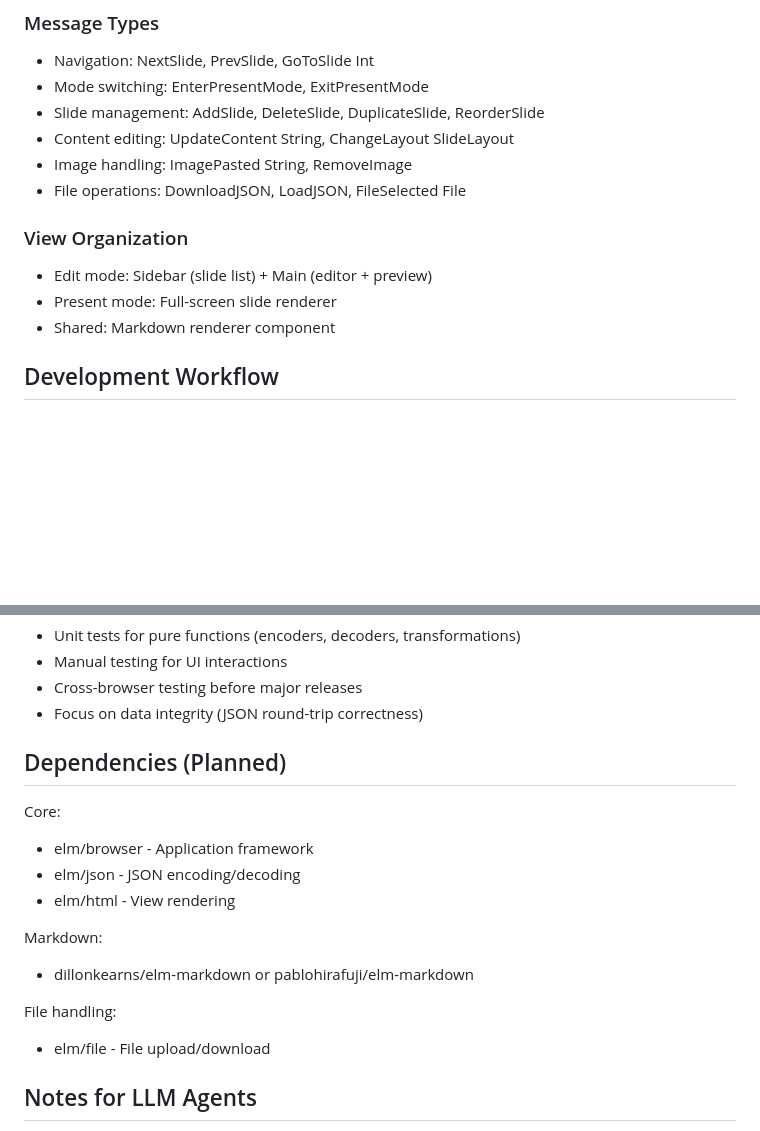
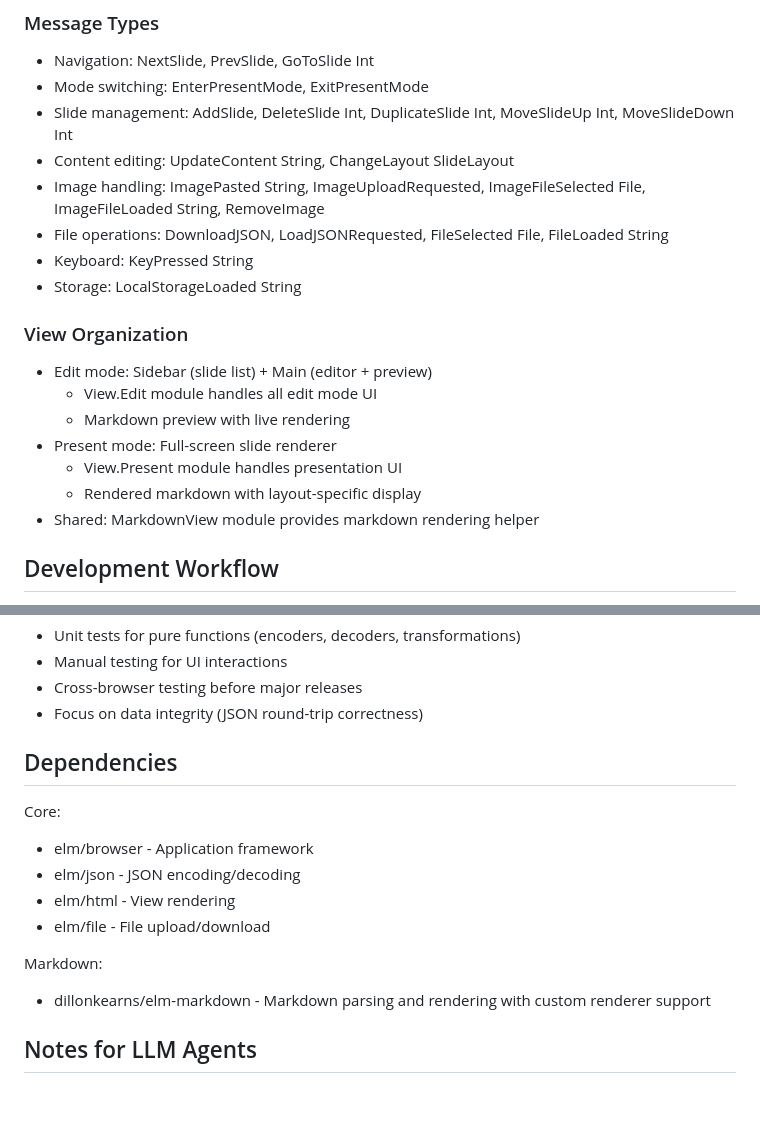
Before and after one commit to datakurre/bullets, a Markdown page: AGENTS.md, 2 parts joined by grey strips. Drawn GitHub-style; blank space fills up the shorter version.

```diff
--- a/AGENTS.md
+++ b/AGENTS.md
@@ -78,16 +108,22 @@ The project will use a Makefile with these targets:
 
 - Navigation: NextSlide, PrevSlide, GoToSlide Int
 - Mode switching: EnterPresentMode, ExitPresentMode
-- Slide management: AddSlide, DeleteSlide, DuplicateSlide, ReorderSlide
+- Slide management: AddSlide, DeleteSlide Int, DuplicateSlide Int, MoveSlideUp Int, MoveSlideDown Int
 - Content editing: UpdateContent String, ChangeLayout SlideLayout
-- Image handling: ImagePasted String, RemoveImage
-- File operations: DownloadJSON, LoadJSON, FileSelected File
+- Image handling: ImagePasted String, ImageUploadRequested, ImageFileSelected File, ImageFileLoaded String, RemoveImage
+- File operations: DownloadJSON, LoadJSONRequested, FileSelected File, FileLoaded String
+- Keyboard: KeyPressed String
+- Storage: LocalStorageLoaded String
 
 ### View Organization
 
 - Edit mode: Sidebar (slide list) + Main (editor + preview)
+  - View.Edit module handles all edit mode UI
+  - Markdown preview with live rendering
 - Present mode: Full-screen slide renderer
-- Shared: Markdown renderer component
+  - View.Present module handles presentation UI
+  - Rendered markdown with layout-specific display
+- Shared: MarkdownView module provides markdown rendering helper
 
 ## Development Workflow
 
@@ -115,18 +151,16 @@ The project will use a Makefile with these targets:
 - Cross-browser testing before major releases
 - Focus on data integrity (JSON round-trip correctness)
 
-## Dependencies (Planned)
+## Dependencies
 
 Core:
 - elm/browser - Application framework
 - elm/json - JSON encoding/decoding
 - elm/html - View rendering
+- elm/file - File upload/download
 
 Markdown:
-- dillonkearns/elm-markdown or pablohirafuji/elm-markdown
-
-File handling:
-- elm/file - File upload/download
+- dillonkearns/elm-markdown - Markdown parsing and rendering with custom renderer support
 
 ## Notes for LLM Agents
 
```
Also changed, not shown: other parts of AGENTS.md (+39 -9 lines).
